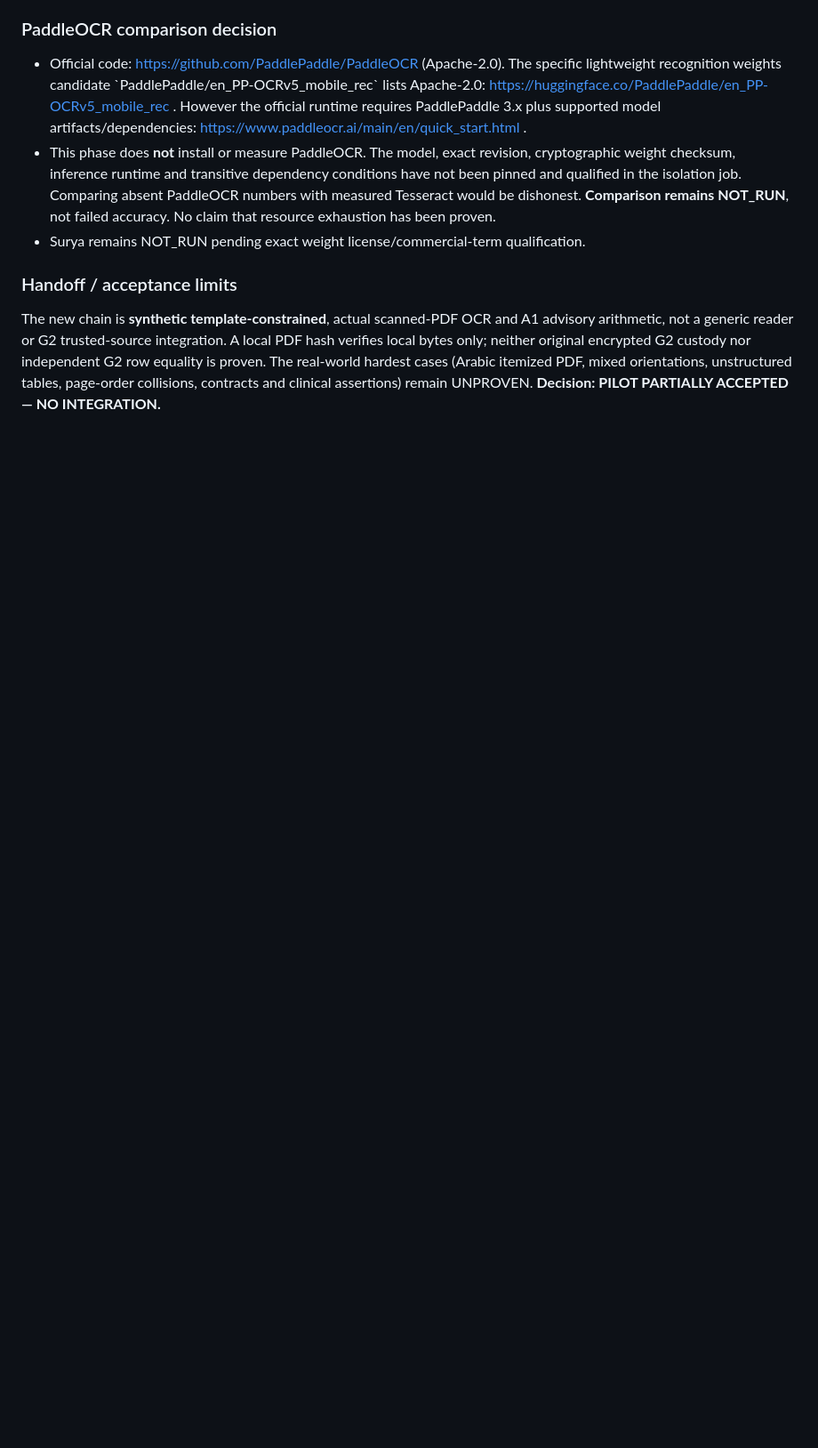
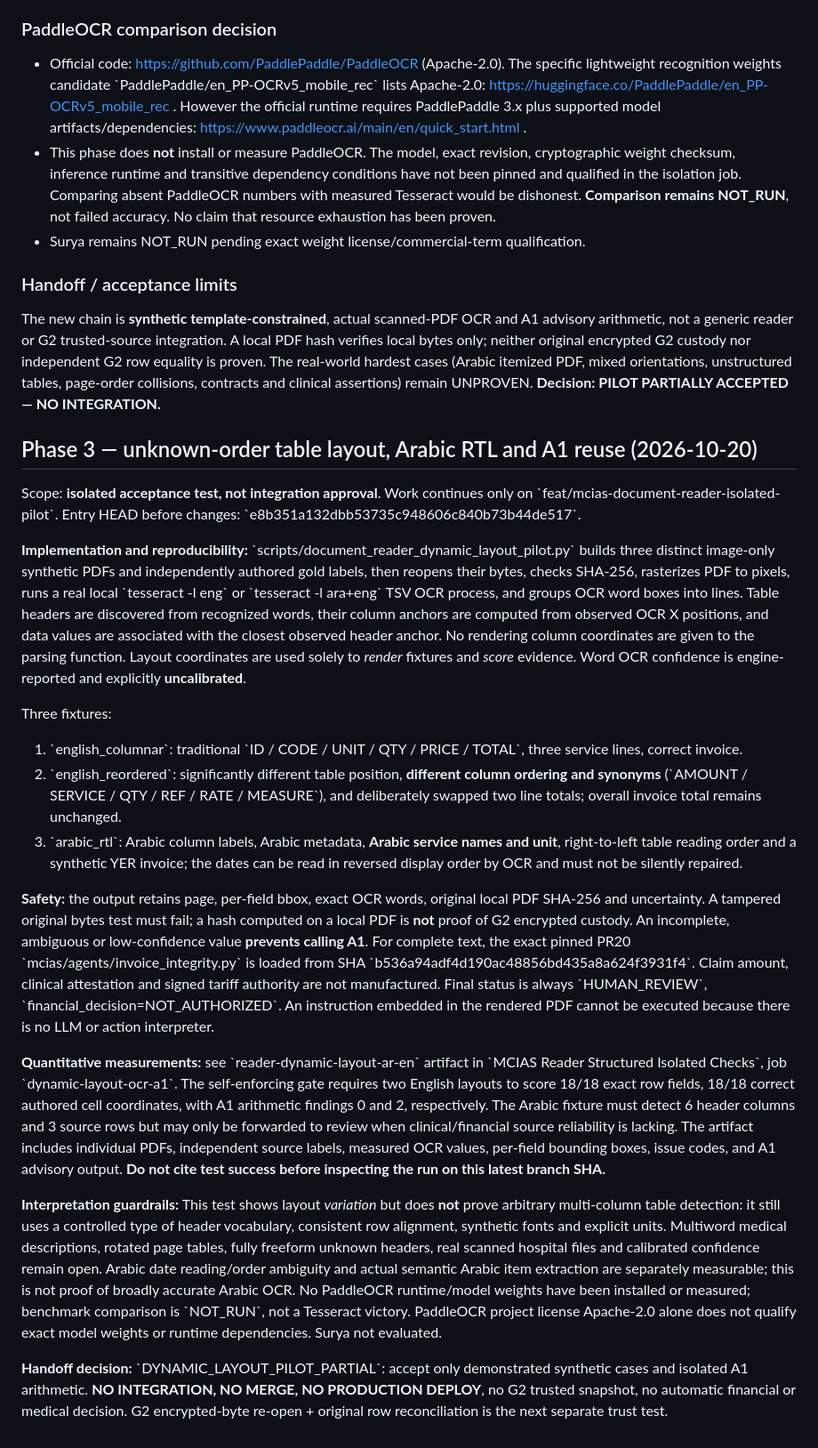
Before and after one commit to overurdream-collab/test2, a Markdown page: docs/DG-001_DOCUMENT_READER_PILOT_AR.md, the part around the change. Shown at 89% size. Drawn GitHub-style; blank space fills up the shorter version.

Commit message:
docs(reader): record dynamic table evidence, Arabic RTL limitations, pinned A1 and independent handoff

```diff
--- a/docs/DG-001_DOCUMENT_READER_PILOT_AR.md
+++ b/docs/DG-001_DOCUMENT_READER_PILOT_AR.md
@@ -96,3 +96,23 @@ Verify both new workflow jobs and inspect generated result artifacts. Check that
 
 ### Handoff / acceptance limits
 The new chain is **synthetic template-constrained**, actual scanned-PDF OCR and A1 advisory arithmetic, not a generic reader or G2 trusted-source integration. A local PDF hash verifies local bytes only; neither original encrypted G2 custody nor independent G2 row equality is proven. The real-world hardest cases (Arabic itemized PDF, mixed orientations, unstructured tables, page-order collisions, contracts and clinical assertions) remain UNPROVEN. **Decision: PILOT PARTIALLY ACCEPTED — NO INTEGRATION.**
+
+
+## Phase 3 — unknown-order table layout, Arabic RTL and A1 reuse (2026-10-20)
+
+Scope: **isolated acceptance test, not integration approval**. Work continues only on \`feat/mcias-document-reader-isolated-pilot\`. Entry HEAD before changes: \`e8b351a132dbb53735c948606c840b73b44de517\`.
+
+**Implementation and reproducibility:** \`scripts/document_reader_dynamic_layout_pilot.py\` builds three distinct image-only synthetic PDFs and independently authored gold labels, then reopens their bytes, checks SHA-256, rasterizes PDF to pixels, runs a real local \`tesseract -l eng\` or \`tesseract -l ara+eng\` TSV OCR process, and groups OCR word boxes into lines. Table headers are discovered from recognized words, their column anchors are computed from observed OCR X positions, and data values are associated with the closest observed header anchor. No rendering column coordinates are given to the parsing function. Layout coordinates are used solely to *render* fixtures and *score* evidence. Word OCR confidence is engine-reported and explicitly **uncalibrated**.
+
+Three fixtures:
+1. \`english_columnar\`: traditional \`ID / CODE / UNIT / QTY / PRICE / TOTAL\`, three service lines, correct invoice.
+2. \`english_reordered\`: significantly different table position, **different column ordering and synonyms** (\`AMOUNT / SERVICE / QTY / REF / RATE / MEASURE\`), and deliberately swapped two line totals; overall invoice total remains unchanged.
+3. \`arabic_rtl\`: Arabic column labels, Arabic metadata, **Arabic service names and unit**, right-to-left table reading order and a synthetic YER invoice; the dates can be read in reversed display order by OCR and must not be silently repaired.
+
+**Safety:** the output retains page, per-field bbox, exact OCR words, original local PDF SHA-256 and uncertainty. A tampered original bytes test must fail; a hash computed on a local PDF is **not** proof of G2 encrypted custody. An incomplete, ambiguous or low-confidence value **prevents calling A1**. For complete text, the exact pinned PR20 \`mcias/agents/invoice_integrity.py\` is loaded from SHA \`b536a94adf4d190ac48856bd435a8a624f3931f4\`. Claim amount, clinical attestation and signed tariff authority are not manufactured. Final status is always \`HUMAN_REVIEW\`, \`financial_decision=NOT_AUTHORIZED\`. An instruction embedded in the rendered PDF cannot be executed because there is no LLM or action interpreter.
+
+**Quantitative measurements:** see \`reader-dynamic-layout-ar-en\` artifact in \`MCIAS Reader Structured Isolated Checks\`, job \`dynamic-layout-ocr-a1\`. The self-enforcing gate requires two English layouts to score 18/18 exact row fields, 18/18 correct authored cell coordinates, with A1 arithmetic findings 0 and 2, respectively. The Arabic fixture must detect 6 header columns and 3 source rows but may only be forwarded to review when clinical/financial source reliability is lacking. The artifact includes individual PDFs, independent source labels, measured OCR values, per-field bounding boxes, issue codes, and A1 advisory output. **Do not cite test success before inspecting the run on this latest branch SHA.**
+
+**Interpretation guardrails:** This test shows layout *variation* but does **not** prove arbitrary multi-column table detection: it still uses a controlled type of header vocabulary, consistent row alignment, synthetic fonts and explicit units. Multiword medical descriptions, rotated page tables, fully freeform unknown headers, real scanned hospital files and calibrated confidence remain open. Arabic date reading/order ambiguity and actual semantic Arabic item extraction are separately measurable; this is not proof of broadly accurate Arabic OCR. No PaddleOCR runtime/model weights have been installed or measured; benchmark comparison is \`NOT_RUN\`, not a Tesseract victory. PaddleOCR project license Apache-2.0 alone does not qualify exact model weights or runtime dependencies. Surya not evaluated.
+
+**Handoff decision:** \`DYNAMIC_LAYOUT_PILOT_PARTIAL\`: accept only demonstrated synthetic cases and isolated A1 arithmetic. **NO INTEGRATION, NO MERGE, NO PRODUCTION DEPLOY**, no G2 trusted snapshot, no automatic financial or medical decision. G2 encrypted-byte re-open + original row reconciliation is the next separate trust test.
```
